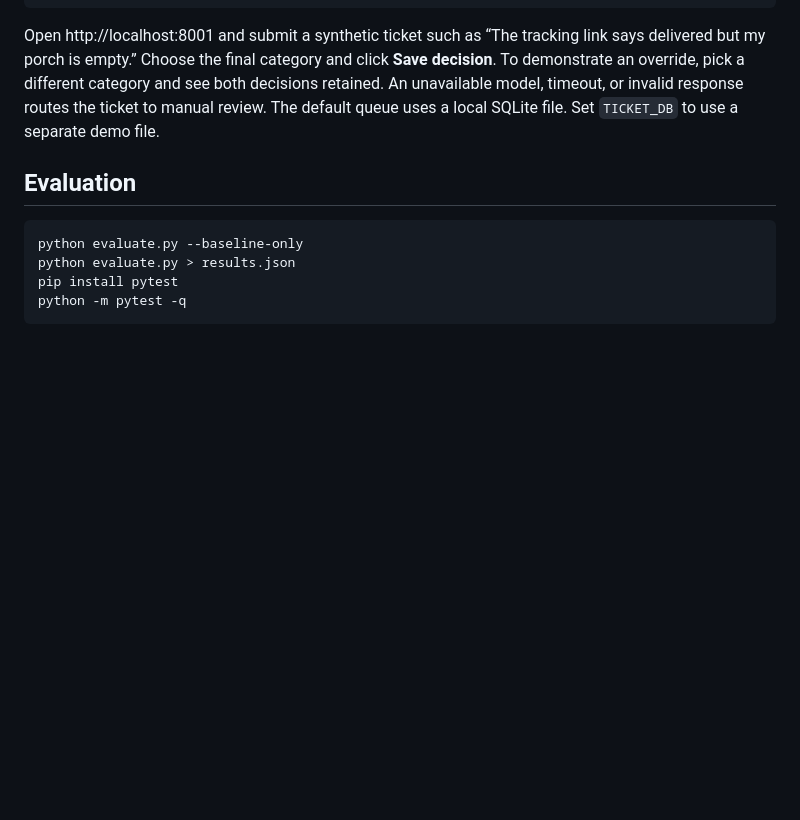
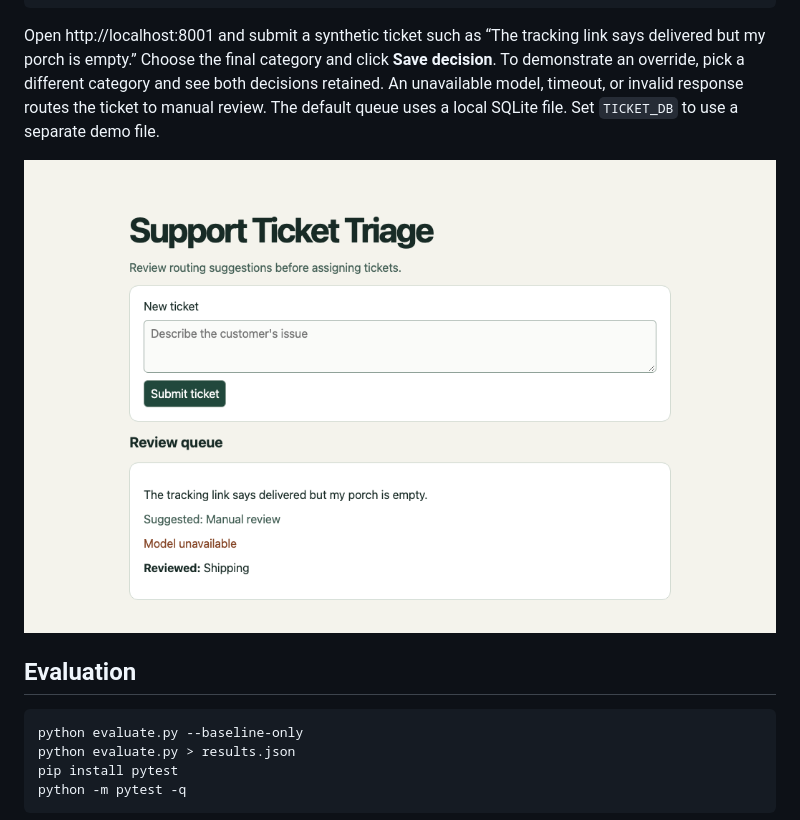
Before and after one commit to JoshuaJo1298/support-ticket-triage, a Markdown page: README.md, the part around the change. GitHub-like rendering; pictures changed too: queue-demo.png (added); blank space fills up the shorter version.

Commit message:
Show the manual review workflow

````diff
--- a/README.md
+++ b/README.md
@@ -15,6 +15,8 @@ uvicorn app:app --port 8001
 
 Open http://localhost:8001 and submit a synthetic ticket such as “The tracking link says delivered but my porch is empty.” Choose the final category and click **Save decision**. To demonstrate an override, pick a different category and see both decisions retained. An unavailable model, timeout, or invalid response routes the ticket to manual review. The default queue uses a local SQLite file. Set `TICKET_DB` to use a separate demo file.
 
+![A reviewer assigns Shipping after an unavailable model sends the ticket to manual review.](queue-demo.png)
+
 ## Evaluation
 
 ```sh
````
